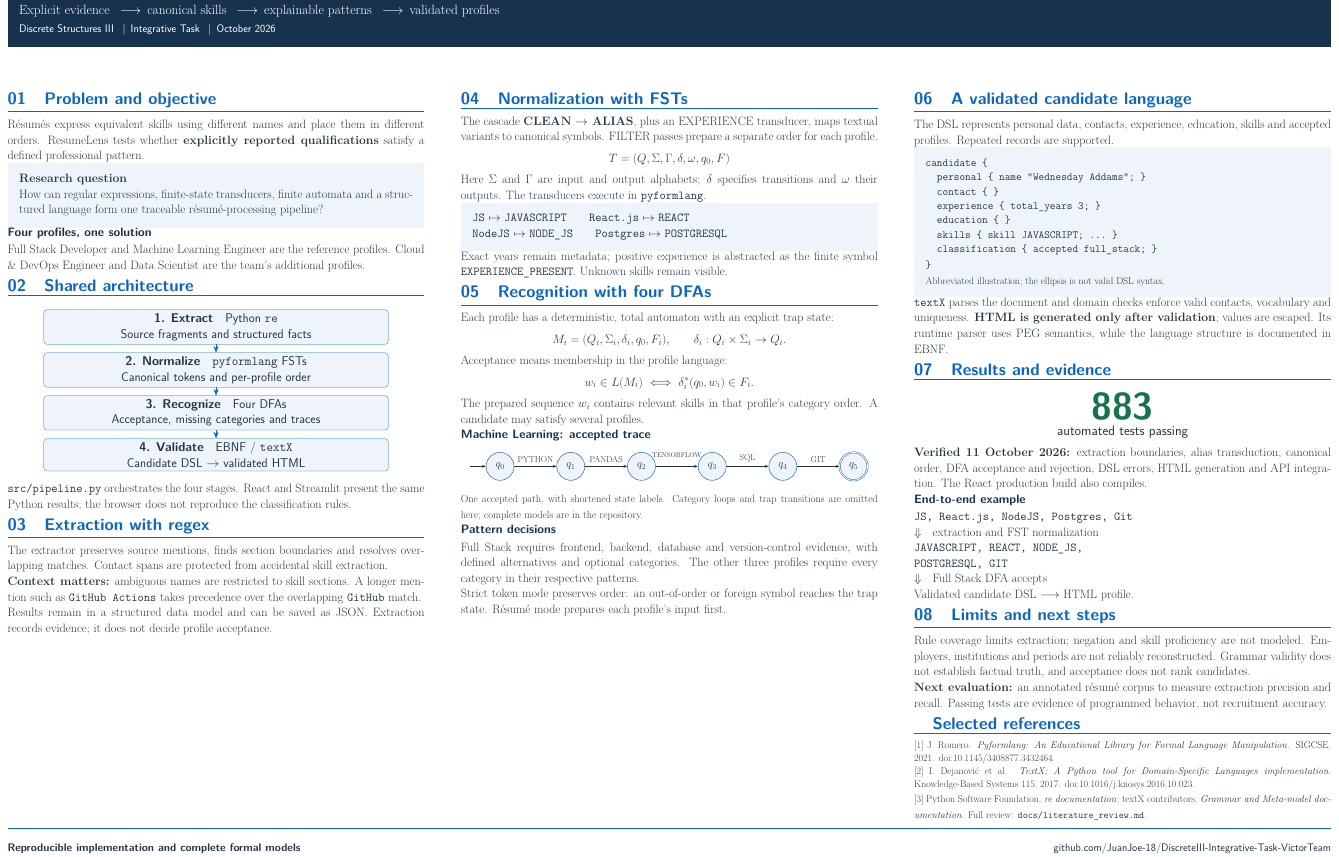
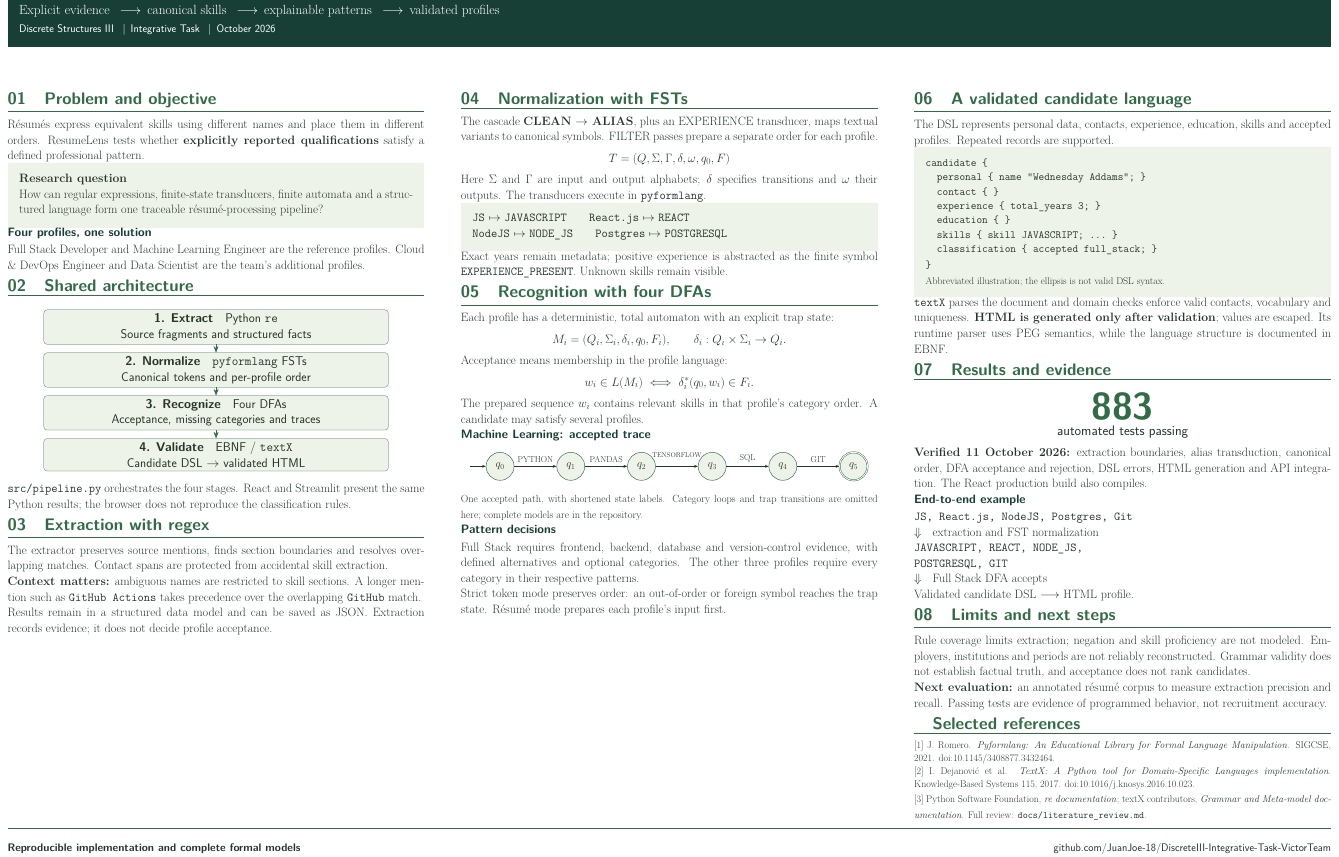
Before and after one commit to JuanJoe-18/DiscreteIII-Integrative-Task-VictorTeam, a LaTeX CV (docs/resumelens-poster.tex): part of the page, cut so that both start at the same text. Compiled offline with pdfLaTeX.

Commit message:
update: poster colors

```diff
--- a/docs/resumelens-poster.tex
+++ b/docs/resumelens-poster.tex
@@ -8,11 +8,12 @@
 \usepackage{amsmath,amssymb,xcolor,tikz,tabularx,array}
 \usetikzlibrary{arrows.meta,positioning,automata}
 \newcommand{\href}[2]{#2}
-\definecolor{navy}{HTML}{17324D}
-\definecolor{blue}{HTML}{0A66C2}
-\definecolor{pale}{HTML}{EEF4FA}
-\definecolor{ink}{HTML}{243746}
-\definecolor{green}{HTML}{16734B}
+% Muted editorial greens: forest header, moss accents and sage panels.
+\definecolor{navy}{HTML}{173F35}
+\definecolor{blue}{HTML}{326B46}
+\definecolor{pale}{HTML}{EEF3E9}
+\definecolor{ink}{HTML}{26352C}
+\definecolor{green}{HTML}{326B46}
 \pagestyle{empty}
 \setlength{\parindent}{0pt}
 \setlength{\parskip}{5mm}
```
Also changed, not shown: docs/resumelens-poster.pdf (added), output/pdf/resumelens-poster-latex.pdf, 7 other files.
